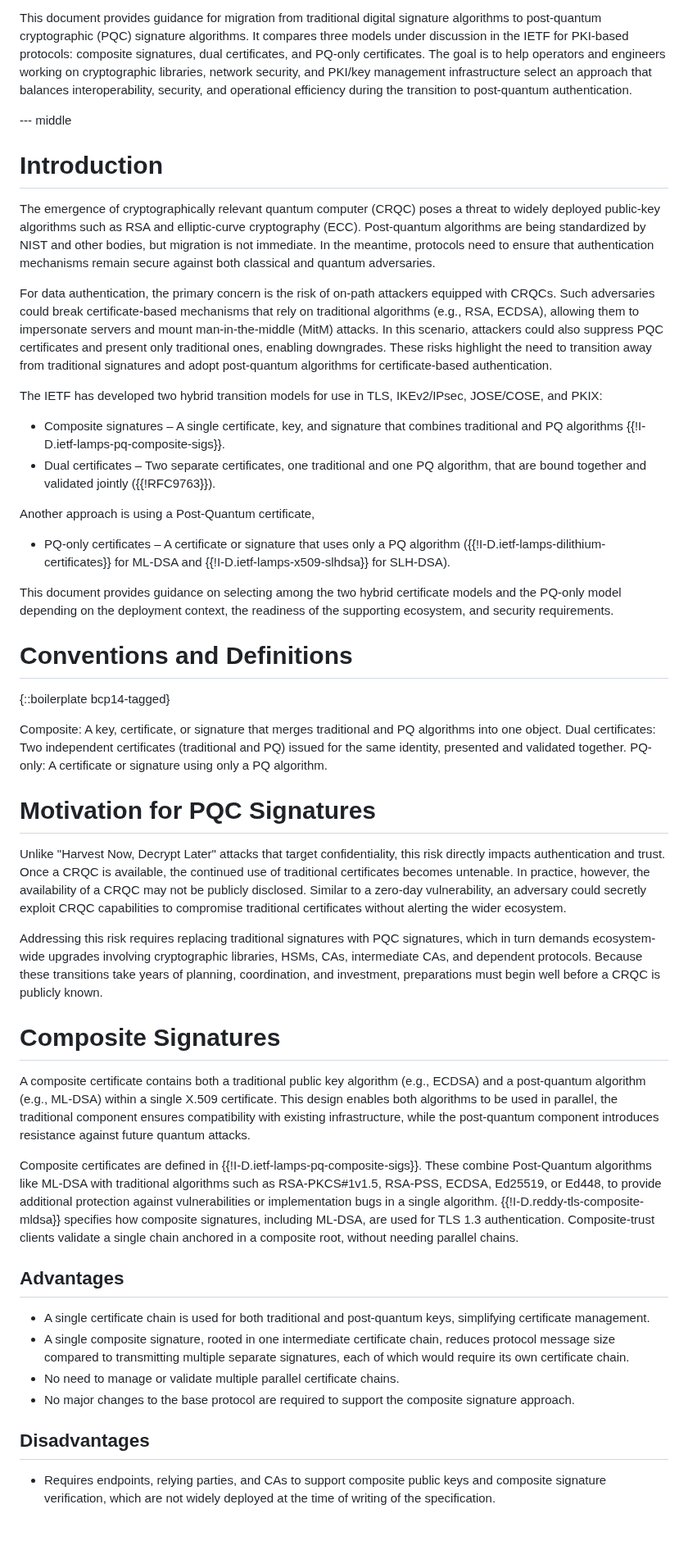
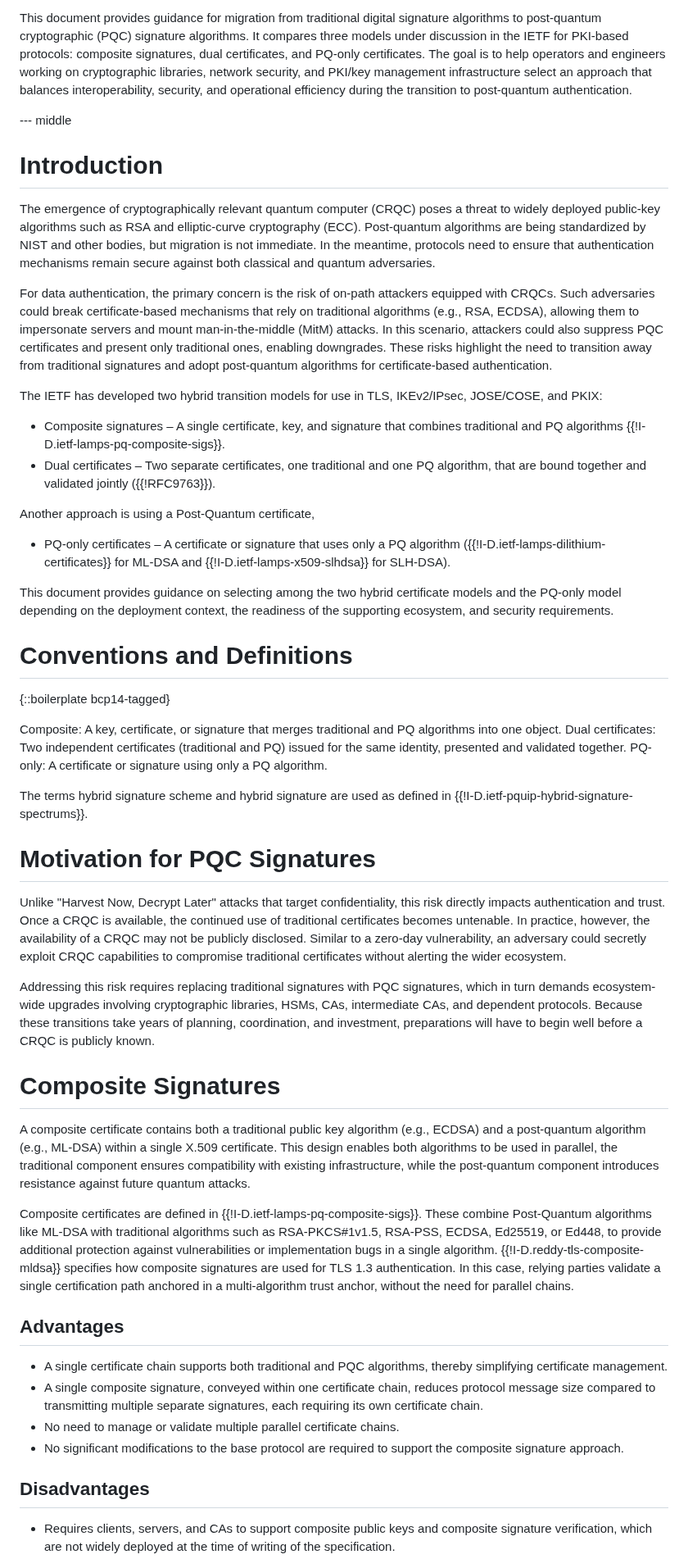
Before and after one commit to tireddy2/pqc-cert-guidance, a Markdown page: draft-reddy-pquip-pqc-signature-migration.md, the part around one of its changes. Shown at 82% size. Rendered like a GitHub page; blank space fills up the shorter version.

```diff
--- a/draft-reddy-pquip-pqc-signature-migration.md
+++ b/draft-reddy-pquip-pqc-signature-migration.md
@@ -50,9 +50,9 @@ algorithms. It compares three models under discussion in the IETF for
 PKI-based protocols: composite signatures, dual
 certificates, and PQ-only certificates. The goal is to help operators
 and engineers working on cryptographic libraries, network security, and
-PKI/key management infrastructure select an approach that balances interoperability,
-security, and operational efficiency during the transition to
-post-quantum authentication.
+PKI/key management infrastructure select an approach that balances
+interoperability, security, and operational efficiency during the
+transition to post-quantum authentication.
 
 --- middle
 
@@ -60,10 +60,10 @@ post-quantum authentication.
 
 The emergence of cryptographically relevant quantum computer (CRQC) poses a
 threat to widely deployed public-key algorithms such as RSA and elliptic-curve
-cryptography (ECC). Post-quantum algorithms are being standardized by NIST and other bodies,
-but migration is not immediate. In the meantime, protocols need to ensure
-that authentication mechanisms remain secure against both classical and
-quantum adversaries.
+cryptography (ECC). Post-quantum algorithms are being standardized by NIST
+and other bodies, but migration is not immediate. In the meantime, protocols
+need to ensure that authentication mechanisms remain secure against both
+classical and quantum adversaries.
 
 For data authentication, the primary concern is the risk of on-path
 attackers equipped with CRQCs. Such adversaries could break
@@ -86,7 +86,8 @@ JOSE/COSE, and PKIX:
 Another approach is using a Post-Quantum certificate,
 
 * PQ-only certificates – A certificate or signature that uses only a PQ
-  algorithm ({{!I-D.ietf-lamps-dilithium-certificates}} for ML-DSA and {{!I-D.ietf-lamps-x509-slhdsa}} for SLH-DSA).
+  algorithm ({{!I-D.ietf-lamps-dilithium-certificates}} for ML-DSA and
+  {{!I-D.ietf-lamps-x509-slhdsa}} for SLH-DSA).
 
 This document provides guidance on selecting among the two hybrid
 certificate models and the PQ-only model depending on the deployment
@@ -98,8 +99,11 @@ requirements.
 {::boilerplate bcp14-tagged}
 
 Composite: A key, certificate, or signature that merges traditional and PQ algorithms into one object.
-Dual certificates: Two independent certificates (traditional and PQ) issued for the same identity, presented and validated together.
+Dual certificates: Two independent certificates (traditional and PQ) issued for the same
+identity, presented and validated together.
 PQ-only: A certificate or signature using only a PQ algorithm.
+
+The terms hybrid signature scheme and hybrid signature are used as defined in {{!I-D.ietf-pquip-hybrid-signature-spectrums}}.
 
 # Motivation for PQC Signatures
 
@@ -114,27 +118,28 @@ ecosystem.
 Addressing this risk requires replacing traditional signatures with PQC signatures, which in turn
 demands ecosystem-wide upgrades involving cryptographic libraries, HSMs, CAs, intermediate CAs,
 and dependent protocols. Because these transitions take years of planning, coordination, and
-investment, preparations must begin well before a CRQC is publicly known.
+investment, preparations will have to begin well before a CRQC is publicly known.
 
 # Composite Signatures
 
 A composite certificate contains both a traditional public key algorithm (e.g., ECDSA) and a post-quantum algorithm (e.g., ML-DSA) within a single X.509 certificate. This design enables both algorithms to be used in parallel, the traditional component ensures compatibility with existing infrastructure, while the post-quantum component introduces resistance against future quantum attacks.
 
-Composite certificates are defined in {{!I-D.ietf-lamps-pq-composite-sigs}}. These combine Post-Quantum algorithms like ML-DSA with traditional algorithms such as RSA-PKCS#1v1.5, RSA-PSS, ECDSA, Ed25519, or Ed448, to provide additional protection against vulnerabilities or implementation bugs in a single algorithm. {{!I-D.reddy-tls-composite-mldsa}} specifies how composite signatures, including ML-DSA, are used for TLS 1.3 authentication. Composite-trust clients validate a single chain anchored in a composite root, without needing parallel chains.
+Composite certificates are defined in {{!I-D.ietf-lamps-pq-composite-sigs}}. These combine Post-Quantum algorithms like ML-DSA with traditional algorithms such as RSA-PKCS#1v1.5, RSA-PSS, ECDSA, Ed25519, or Ed448, to provide additional protection against vulnerabilities or implementation bugs in a single algorithm. {{!I-D.reddy-tls-composite-mldsa}} specifies how composite signatures are used for TLS 1.3 authentication. In this case,
+relying parties validate a single certification path anchored in a multi-algorithm trust anchor, without the need for parallel chains.
 
 ## Advantages
 
-* A single certificate chain is used for both traditional and post-quantum keys,
+* A single certificate chain supports both traditional and PQC algorithms, thereby
   simplifying certificate management.
-* A single composite signature, rooted in one intermediate certificate chain,
-  reduces protocol message size compared to transmitting multiple separate
-  signatures, each of which would require its own certificate chain.
+* A single composite signature, conveyed within one certificate chain, reduces
+  protocol message size compared to transmitting multiple separate signatures,
+  each requiring its own certificate chain.
 * No need to manage or validate multiple parallel certificate chains.
-* No major changes to the base protocol are required to support the composite
-  signature approach.
+* No significant modifications to the base protocol are required to support the
+  composite signature approach.
 
 ## Disadvantages
 
-* Requires endpoints, relying parties, and CAs to support composite public keys
+* Requires clients, servers, and CAs to support composite public keys
   and composite signature verification, which are not widely deployed at the
   time of writing of the specification.
```
Also changed, not shown: other parts of draft-reddy-pquip-pqc-signature-migration.md (+72 -61 lines).
